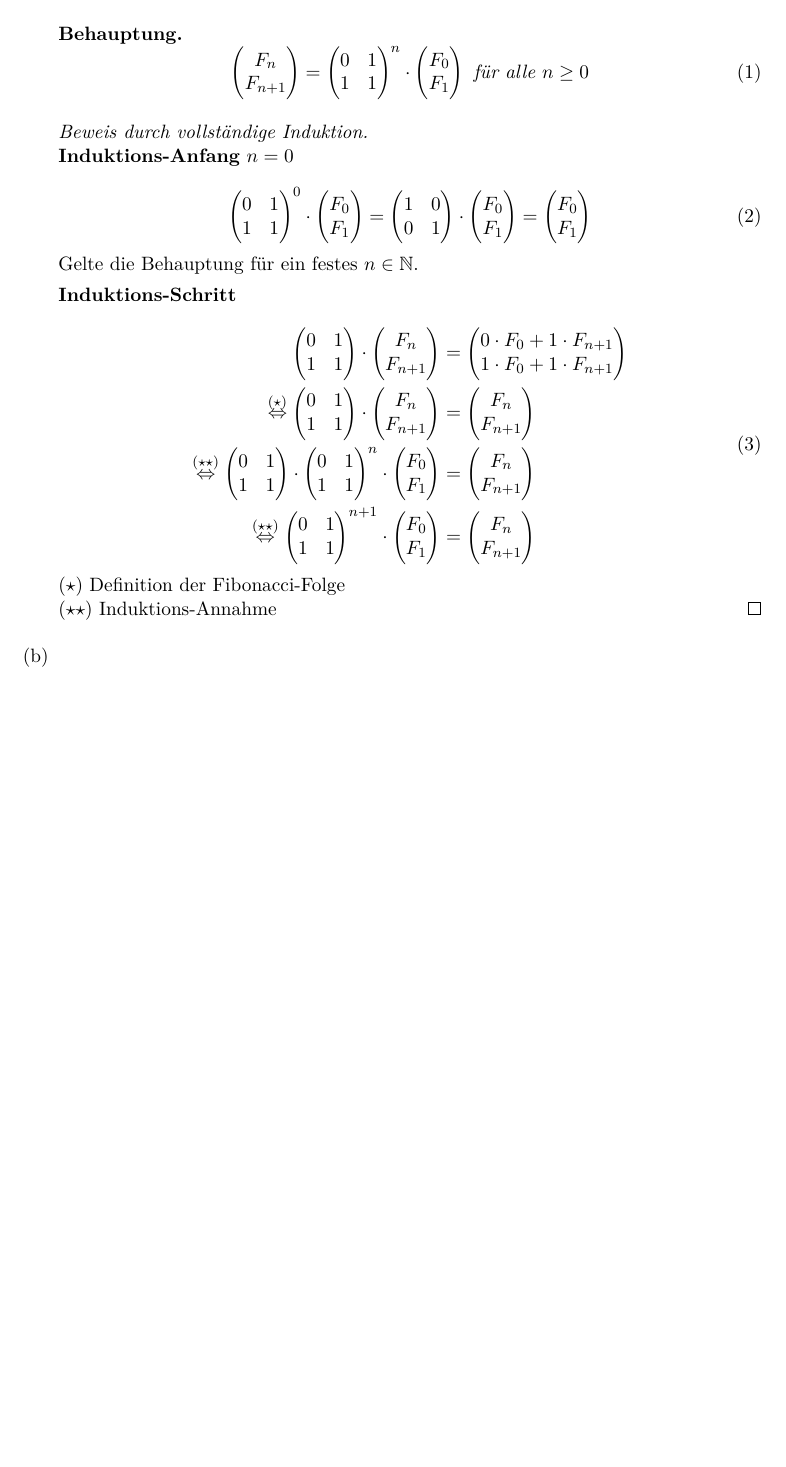
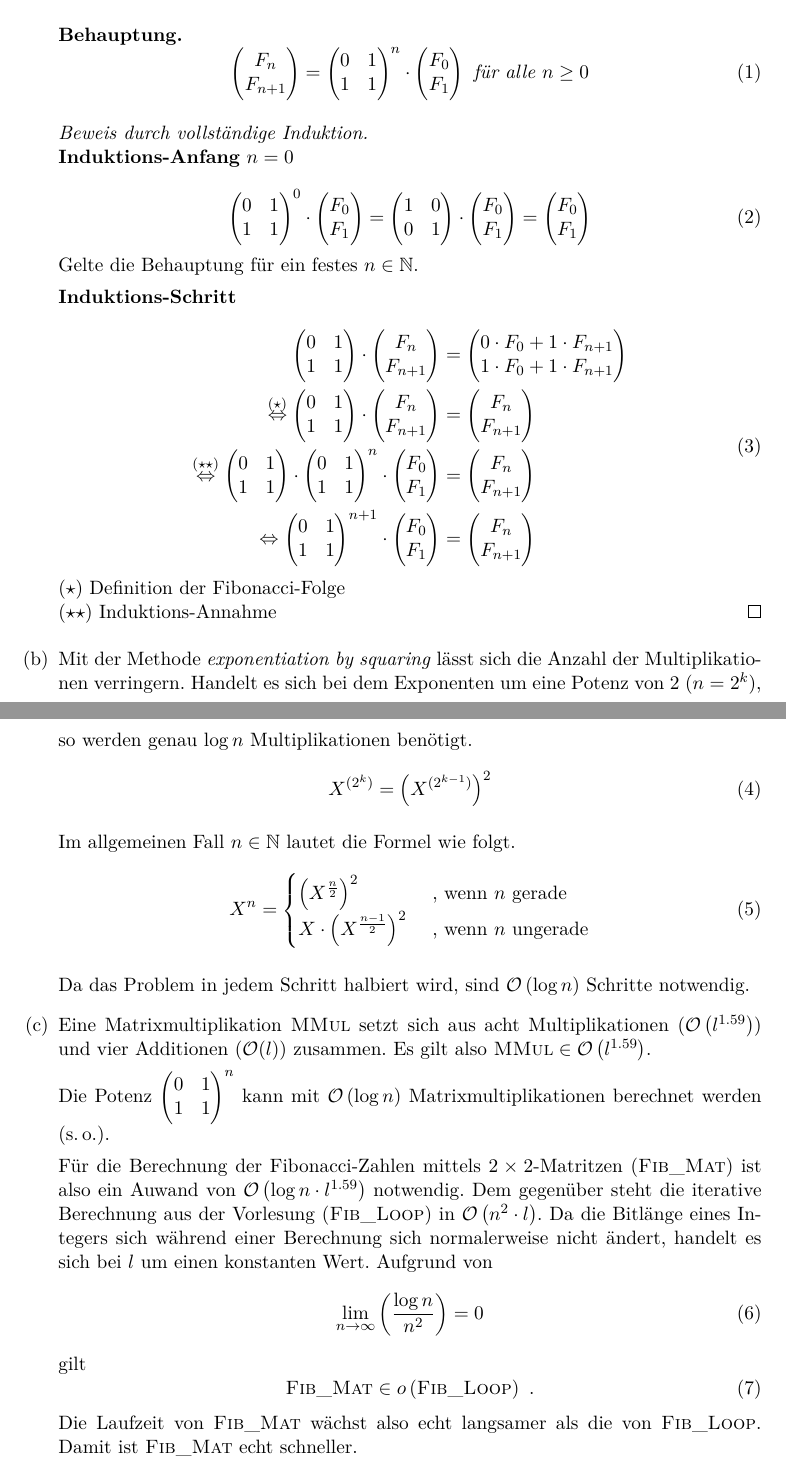
Before and after one commit to lenerd/AD, a LaTeX document (blatt_1/aufgabe_1-3.tex): part of the page before the commit and two parts of pages 1 and 2 of 2 after it, the two joined at a grey line, cut so that both start at the same text, the shorter picture padded with empty space. Compiled offline with pdfLaTeX.

Commit message:
aufgabe 1-3 b,c

```diff
--- a/blatt_1/aufgabe_1-3.tex
+++ b/blatt_1/aufgabe_1-3.tex
@@ -105,7 +105,7 @@
                     \begin{pmatrix}
                         F_n \\ F_{n+1}
                     \end{pmatrix} \\
-                    \stackrel{(\star\star)}{\gdw}
+                    \gdw
                     \begin{pmatrix}
                         0 & 1 \\
                         1 & 1
@@ -125,7 +125,55 @@
         \end{proof}
 
     \item
+        Mit der Methode \emph{exponentiation by squaring} lässt sich die Anzahl
+        der Multiplikationen verringern.
+        Handelt es sich bei dem Exponenten um eine Potenz von 2 ($n = 2^k$),
+        so werden genau $\log n$ Multiplikationen benötigt.
+        \begin{equation}
+            X^{(2^k)} = \left( X^{(2^{k-1})} \right)^2
+        \end{equation}
+
+        Im allgemeinen Fall $n \in \mathbb{N}$ lautet die Formel wie folgt.
+        \begin{equation}
+            X^n = \begin{cases}
+                \left( X^{\frac{n}{2}} \right)^2 & \text{ , wenn $n$ gerade} \\
+                X \cdot \left( X^{\frac{n-1}{2}} \right)^2 & \text{ , wenn $n$ ungerade}
+            \end{cases}
+        \end{equation}
+
+        Da das Problem in jedem Schritt halbiert wird, sind
+        $\mathcal{O}\left( \log n \right)$ Schritte notwendig.
+
     \item
+        Eine Matrixmultiplikation \textsc{MMul} setzt sich aus acht Multiplikationen
+        ($\mathcal{O}\left( l^{\num{1,59}} \right)$) und vier Additionen
+        ($\mathcal{O}(l)$) zusammen.
+        Es gilt also $\textsc{MMul} \in \mathcal{O} \left( l^{\num{1,59}} \right)$.
+
+        Die Potenz $\begin{pmatrix} 0 & 1 \\ 1 & 1 \end{pmatrix}^n$ kann mit
+        $\mathcal{O} \left( \log n \right)$ Matrixmultiplikationen berechnet
+        werden (s.\,o.).
+
+        Für die Berechnung der Fibonacci-Zahlen mittels $2 \times 2$-Matritzen
+        (\textsc{Fib\_Mat}) ist also ein Auwand von
+        $\mathcal{O}\left( \log n \cdot l^{\num{1,59}} \right)$ notwendig.
+        Dem gegenüber steht die iterative Berechnung aus der Vorlesung
+        (\textsc{Fib\_Loop}) in $\mathcal{O} \left( n^2 \cdot l \right)$.
+        Da die Bitlänge eines Integers sich während einer Berechnung sich
+        normalerweise nicht ändert, handelt es sich bei $l$ um einen konstanten
+        Wert.
+        Aufgrund von
+        \begin{equation}
+            \linf{n} \left( \frac{\log n}{n^2} \right) = 0
+        \end{equation}
+        gilt
+        \begin{equation}
+            \textsc{Fib\_Mat} \in o \left( \textsc{Fib\_Loop} \right) \text{ .}
+        \end{equation}
+        Die Laufzeit von \textsc{Fib\_Mat} wächst also echt langsamer als die
+        von \textsc{Fib\_Loop}.
+        Damit ist \textsc{Fib\_Mat} echt schneller.
+
 \end{enumerate}
 
 \end{document}
```
